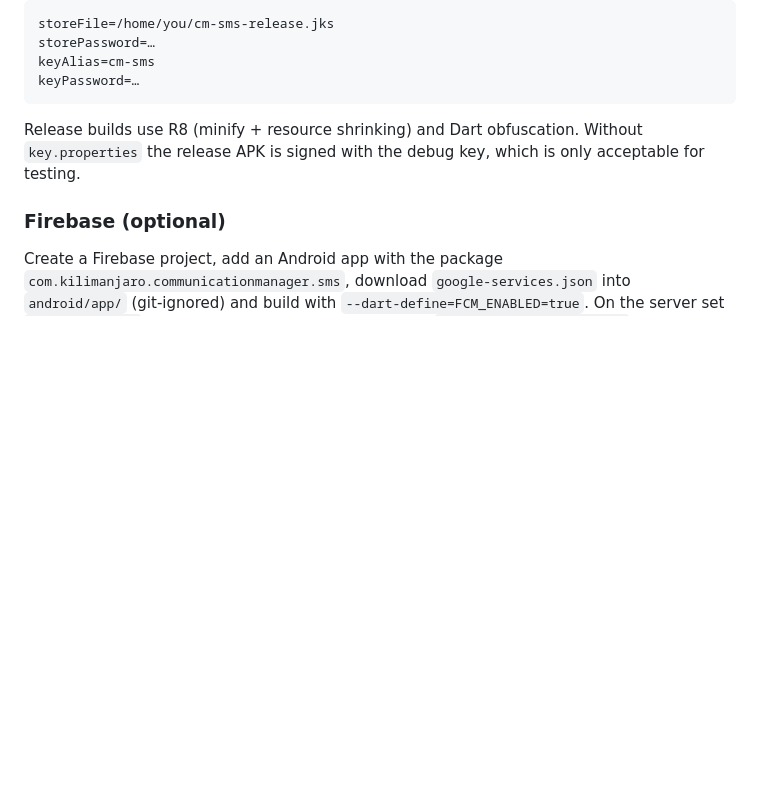
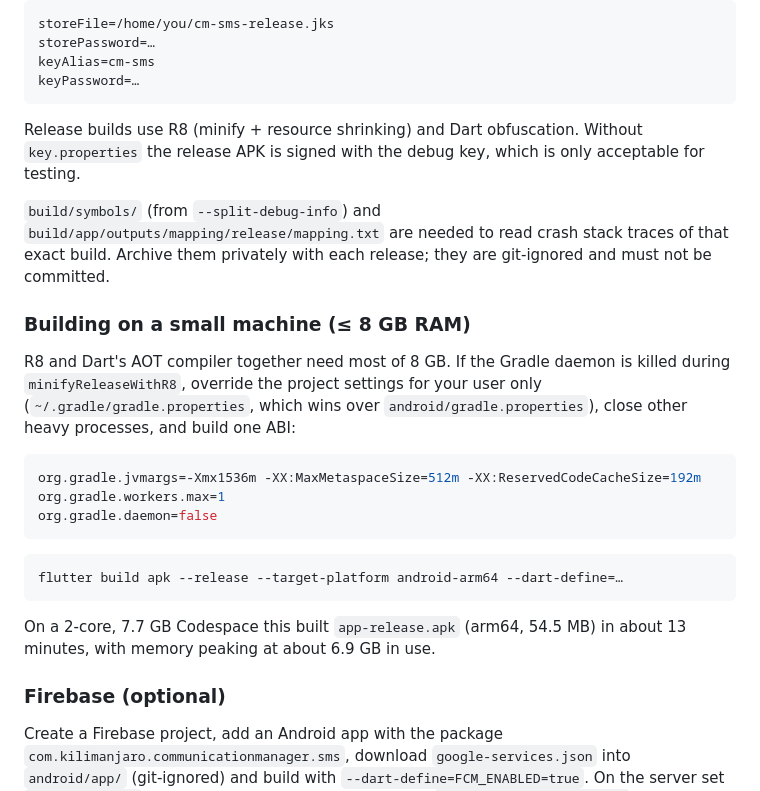
Before and after one commit to akilainnocent3/communication-app, a Markdown page: mobile/README.md, the part around the change. Rendered like a GitHub page; blank space fills up the shorter version.

Commit message:
mobile: release APK builds on an 8 GB machine; document low-memory settings
flutter build apk --release (arm64) succeeds with org.gradle.workers.max=1,
-Xmx1536m and no daemon in ~/.gradle/gradle.properties: 54.5 MB, ~13 min,
peak ~6.9 GB used. Also note that split-debug-info symbols and the R8
mapping are archived privately, never committed.

Co-Authored-By: Claude Opus 5.5 <noreply@anthropic.com>

````diff
--- a/mobile/README.md
+++ b/mobile/README.md
@@ -98,6 +98,29 @@ keyPassword=…
 Release builds use R8 (minify + resource shrinking) and Dart obfuscation. Without `key.properties` the release APK is
 signed with the debug key, which is only acceptable for testing.
 
+`build/symbols/` (from `--split-debug-info`) and `build/app/outputs/mapping/release/mapping.txt` are needed to read
+crash stack traces of that exact build. Archive them privately with each release; they are git-ignored and must not
+be committed.
+
+### Building on a small machine (≤ 8 GB RAM)
+
+R8 and Dart's AOT compiler together need most of 8 GB. If the Gradle daemon is killed during
+`minifyReleaseWithR8`, override the project settings for your user only (`~/.gradle/gradle.properties`, which wins
+over `android/gradle.properties`), close other heavy processes, and build one ABI:
+
+```properties
+org.gradle.jvmargs=-Xmx1536m -XX:MaxMetaspaceSize=512m -XX:ReservedCodeCacheSize=192m
+org.gradle.workers.max=1
+org.gradle.daemon=false
+```
+
+```bash
+flutter build apk --release --target-platform android-arm64 --dart-define=…
+```
+
+On a 2-core, 7.7 GB Codespace this built `app-release.apk` (arm64, 54.5 MB) in about 13 minutes, with memory peaking
+at about 6.9 GB in use.
+
 ### Firebase (optional)
 
 Create a Firebase project, add an Android app with the package `com.kilimanjaro.communicationmanager.sms`, download
````
